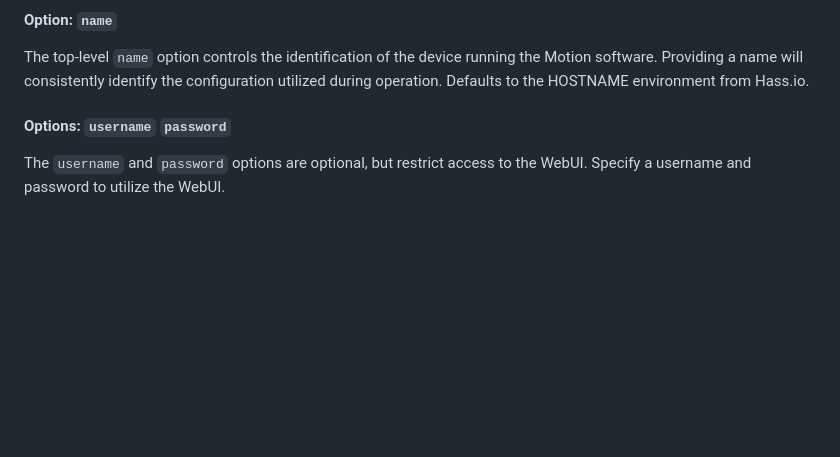
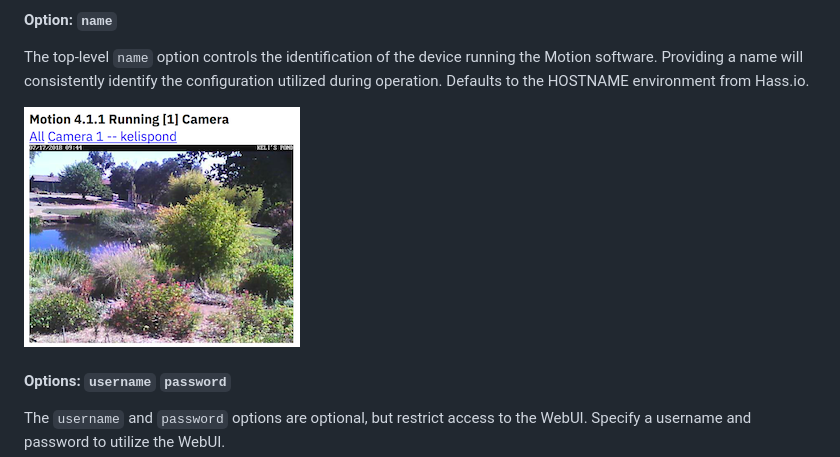
Before and after one commit to dcmartin/hassio-addons, a Markdown page: motion/README.md, the part around the change. GitHub-like rendering; pictures changed too: motion/example.png (added); blank space fills up the shorter version.

Commit message:
Updated README to add image example

```diff
--- a/motion/README.md
+++ b/motion/README.md
@@ -29,6 +29,8 @@ but also for utilization of various services from the IBM Cloud, including [Wats
 The top-level `name` option controls the identification of the device running the Motion software.
 Providing a name will consistently identify the configuration utilized during operation.
 Defaults to the HOSTNAME environment from Hass.io.
+
+![Example](example.png)
 
 #### Options: `username` `password`
 
```
